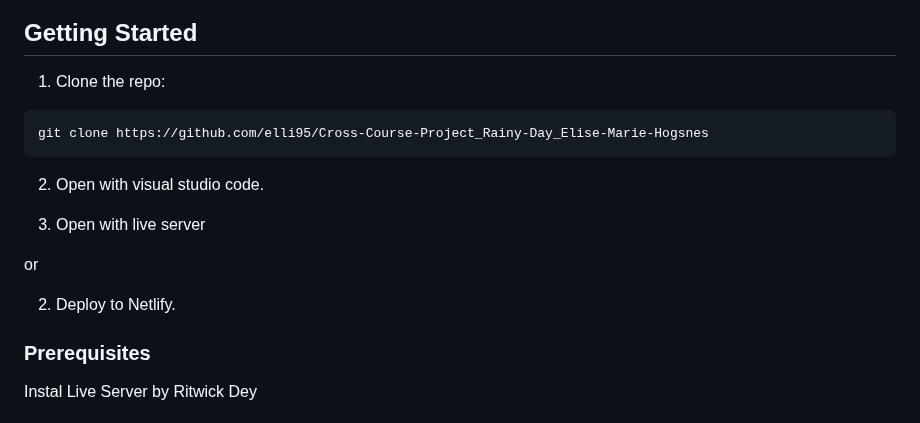
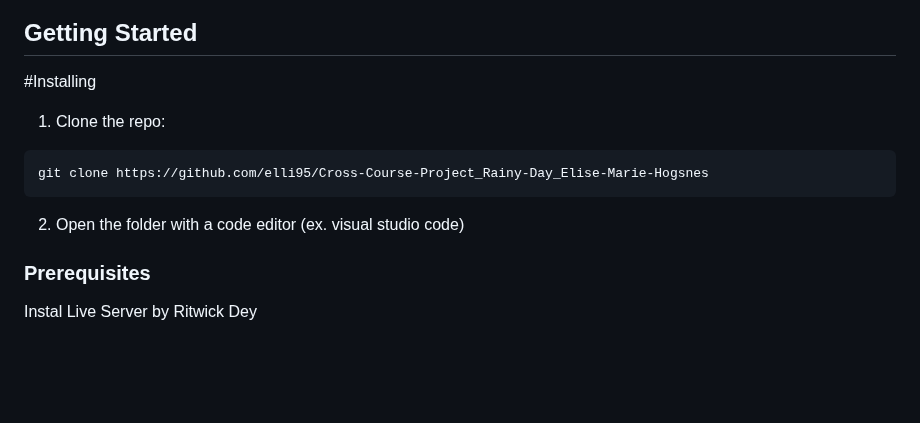
Before and after one commit to elli95/Cross-Course-Project_Rainy-Day_Elise-Marie-Hogsnes, a Markdown page: README.md, the part around one of its changes. Drawn GitHub-style; blank space fills up the shorter version.

````diff
--- a/README.md
+++ b/README.md
@@ -61,20 +62,15 @@ This section should list any major frameworks/libraries used to bootstrap your p
 
 <!-- GETTING STARTED -->
 ## Getting Started
-
+#Installing
 1. Clone the repo:
 
 ```bash
 git clone https://github.com/elli95/Cross-Course-Project_Rainy-Day_Elise-Marie-Hogsnes
 ```
 
-2. Open with visual studio code.
+2. Open the folder with a code editor (ex. visual studio code)
 
-3. Open with live server
-
-or
-
-2. Deploy to Netlify.
 
 
 ### Prerequisites
````
Also changed, not shown: other parts of README.md (+5 -4 lines).
